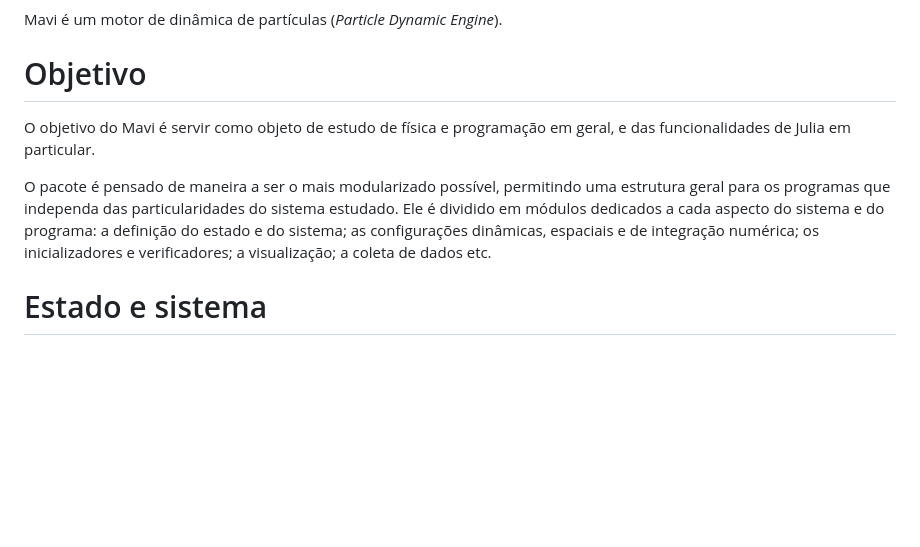
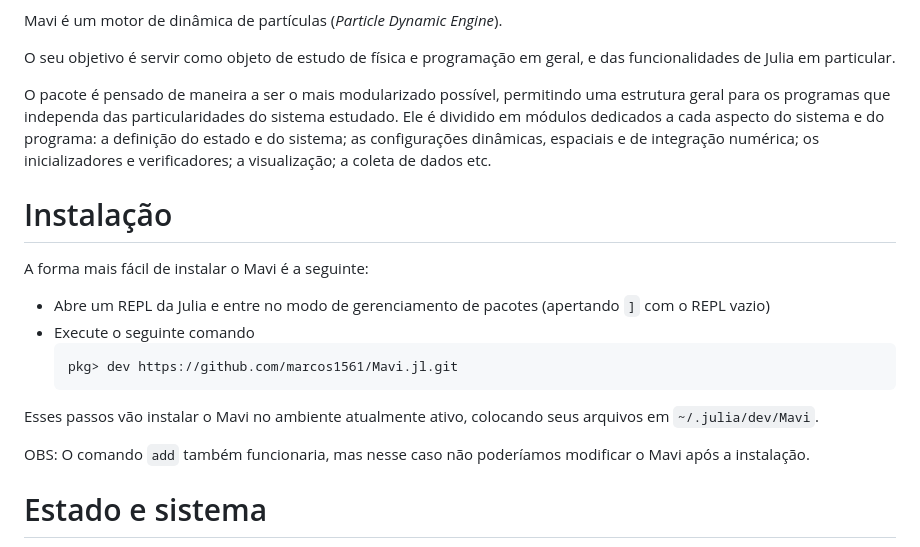
Before and after one commit to marcos1561/Mavi.jl, a Markdown page: README.md, the part around one of its changes. Rendered like a GitHub page; blank space fills up the shorter version.

Commit message:
Added instalation section

````diff
--- a/README.md
+++ b/README.md
@@ -5,12 +2,21 @@
 Mavi é um motor de dinâmica de partículas (_Particle Dynamic Engine_).
 
-
-# Objetivo
-
-O objetivo do Mavi é servir como objeto de estudo de física e programação em geral, e das funcionalidades de Julia em particular.
+O seu objetivo é servir como objeto de estudo de física e programação em geral, e das funcionalidades de Julia em particular.
 
 O pacote é pensado de maneira a ser o mais modularizado possível, permitindo uma estrutura geral para os programas que independa das particularidades do sistema estudado. Ele é dividido em módulos dedicados a cada aspecto do sistema e do programa: a definição do estado e do sistema; as configurações dinâmicas, espaciais e de integração numérica; os inicializadores e verificadores; a visualização; a coleta de dados etc.
 
+
+# Instalação
+A forma mais fácil de instalar o Mavi é a seguinte:
+
+* Abre um REPL da Julia e entre no modo de gerenciamento de pacotes (apertando `]` com o REPL vazio)
+* Execute o seguinte comando
+    ```julia
+    pkg> dev https://github.com/marcos1561/Mavi.jl.git
+    ```
+Esses passos vão instalar o Mavi no ambiente atualmente ativo, colocando seus arquivos em `~/.julia/dev/Mavi`.
+
+OBS: O comando `add` também funcionaria, mas nesse caso não poderíamos modificar o Mavi após a instalação.
 
 # Estado e sistema
 
````
Also changed, not shown: other parts of README.md (+0 -3 lines).
